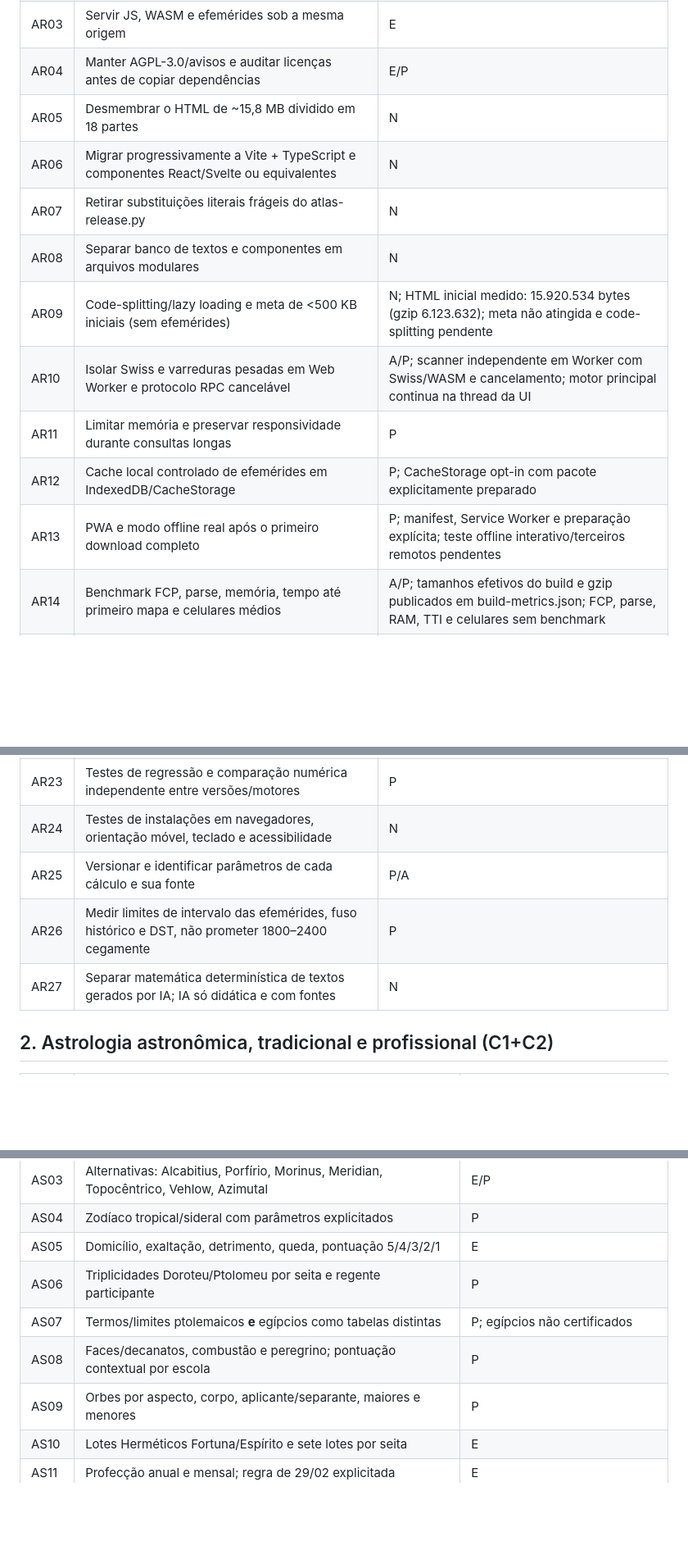
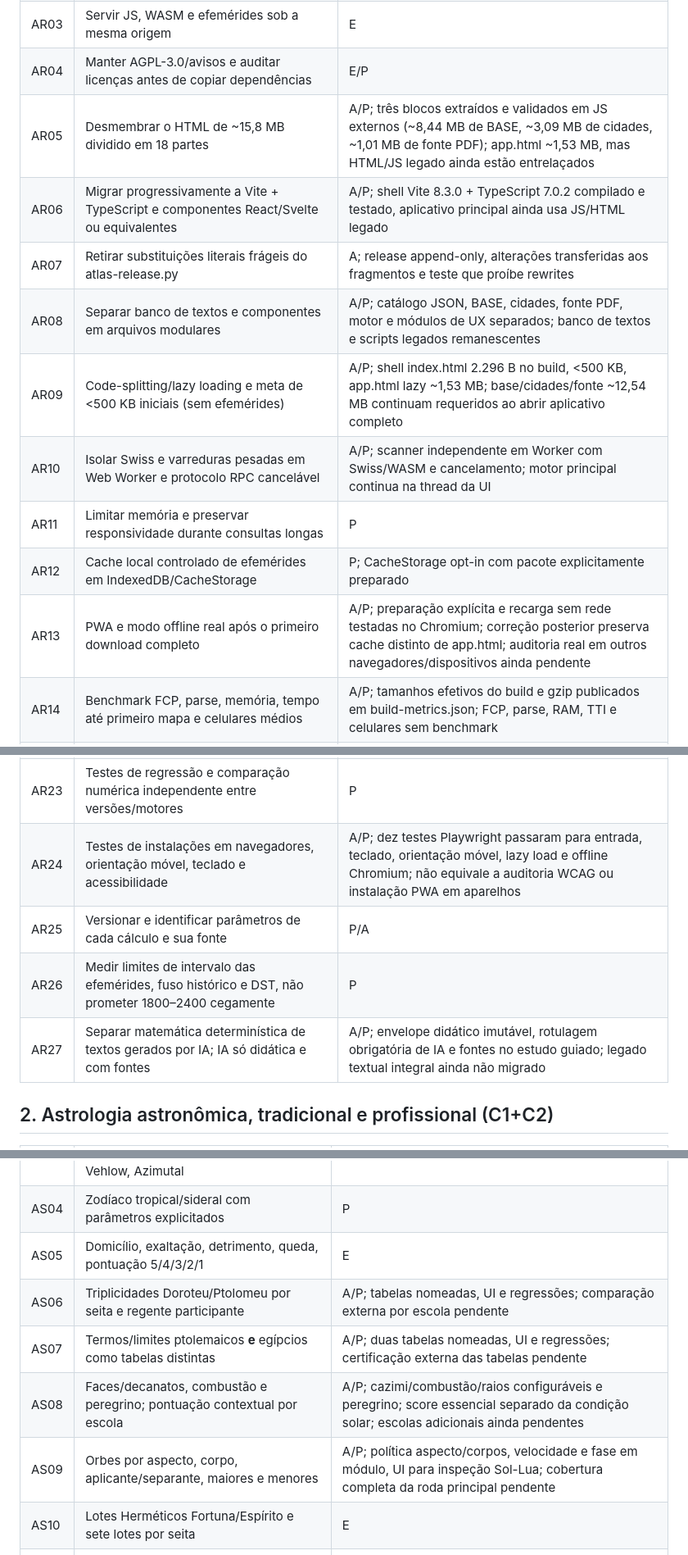
Before and after one commit to 3scud3r0/Observatorio-Astrologico, a Markdown page: docs/INVENTARIO_TRES_CONVERSAS.md, 3 parts joined by grey strips. Shown at 82% size. Drawn GitHub-style; blank space fills up the shorter version.

Commit message:
docs: reconcile 92-item inventory against tested modular build and additional working modules

```diff
--- a/docs/INVENTARIO_TRES_CONVERSAS.md
+++ b/docs/INVENTARIO_TRES_CONVERSAS.md
@@ -12,15 +12,15 @@ Legenda: **E** = existe, **P** = parcial, **N** = não implementado/validado, **
 | AR02 | Fixar versão e proveniência dos arquivos .se1 e runtime | A/P; versões fixadas e seis checksums SHA-256 publicados; comparação entre builds pendente |
 | AR03 | Servir JS, WASM e efemérides sob a mesma origem | E |
 | AR04 | Manter AGPL-3.0/avisos e auditar licenças antes de copiar dependências | E/P |
-| AR05 | Desmembrar o HTML de ~15,8 MB dividido em 18 partes | N |
-| AR06 | Migrar progressivamente a Vite + TypeScript e componentes React/Svelte ou equivalentes | N |
-| AR07 | Retirar substituições literais frágeis do atlas-release.py | N |
-| AR08 | Separar banco de textos e componentes em arquivos modulares | N |
-| AR09 | Code-splitting/lazy loading e meta de <500 KB iniciais (sem efemérides) | N; HTML inicial medido: 15.920.534 bytes (gzip 6.123.632); meta não atingida e code-splitting pendente |
+| AR05 | Desmembrar o HTML de ~15,8 MB dividido em 18 partes | A/P; três blocos extraídos e validados em JS externos (~8,44 MB de BASE, ~3,09 MB de cidades, ~1,01 MB de fonte PDF); app.html ~1,53 MB, mas HTML/JS legado ainda estão entrelaçados |
+| AR06 | Migrar progressivamente a Vite + TypeScript e componentes React/Svelte ou equivalentes | A/P; shell Vite 8.3.0 + TypeScript 7.0.2 compilado e testado, aplicativo principal ainda usa JS/HTML legado |
+| AR07 | Retirar substituições literais frágeis do atlas-release.py | A; release append-only, alterações transferidas aos fragmentos e teste que proíbe rewrites |
+| AR08 | Separar banco de textos e componentes em arquivos modulares | A/P; catálogo JSON, BASE, cidades, fonte PDF, motor e módulos de UX separados; banco de textos e scripts legados remanescentes |
+| AR09 | Code-splitting/lazy loading e meta de <500 KB iniciais (sem efemérides) | A/P; shell index.html 2.296 B no build, <500 KB, app.html lazy ~1,53 MB; base/cidades/fonte ~12,54 MB continuam requeridos ao abrir aplicativo completo |
 | AR10 | Isolar Swiss e varreduras pesadas em Web Worker e protocolo RPC cancelável | A/P; scanner independente em Worker com Swiss/WASM e cancelamento; motor principal continua na thread da UI |
 | AR11 | Limitar memória e preservar responsividade durante consultas longas | P |
 | AR12 | Cache local controlado de efemérides em IndexedDB/CacheStorage | P; CacheStorage opt-in com pacote explicitamente preparado |
-| AR13 | PWA e modo offline real após o primeiro download completo | P; manifest, Service Worker e preparação explícita; teste offline interativo/terceiros remotos pendentes |
+| AR13 | PWA e modo offline real após o primeiro download completo | A/P; preparação explícita e recarga sem rede testadas no Chromium; correção posterior preserva cache distinto de app.html; auditoria real em outros navegadores/dispositivos ainda pendente |
 | AR14 | Benchmark FCP, parse, memória, tempo até primeiro mapa e celulares médios | A/P; tamanhos efetivos do build e gzip publicados em build-metrics.json; FCP, parse, RAM, TTI e celulares sem benchmark |
 | AR15 | Melhorar CI para extrair scripts HTML, falhar se nenhum e verificar sintaxe | A |
 | AR16 | Testar motor, empacotamento, WASM, presença/assinatura/tamanho das efemérides | E/A |
@@ -31,10 +31,10 @@ Legenda: **E** = existe, **P** = parcial, **N** = não implementado/validado, **
 | AR21 | Tratar hora natal ausente sem inventar meio-dia ou Ascendente exato | A/P |
 | AR22 | Mitigar injeções de HTML em nomes/diários/resultados | A/P; exige varredura integral |
 | AR23 | Testes de regressão e comparação numérica independente entre versões/motores | P |
-| AR24 | Testes de instalações em navegadores, orientação móvel, teclado e acessibilidade | N |
+| AR24 | Testes de instalações em navegadores, orientação móvel, teclado e acessibilidade | A/P; dez testes Playwright passaram para entrada, teclado, orientação móvel, lazy load e offline Chromium; não equivale a auditoria WCAG ou instalação PWA em aparelhos |
 | AR25 | Versionar e identificar parâmetros de cada cálculo e sua fonte | P/A |
 | AR26 | Medir limites de intervalo das efemérides, fuso histórico e DST, não prometer 1800–2400 cegamente | P |
-| AR27 | Separar matemática determinística de textos gerados por IA; IA só didática e com fontes | N |
+| AR27 | Separar matemática determinística de textos gerados por IA; IA só didática e com fontes | A/P; envelope didático imutável, rotulagem obrigatória de IA e fontes no estudo guiado; legado textual integral ainda não migrado |
 
 ## 2. Astrologia astronômica, tradicional e profissional (C1+C2)
 
@@ -45,10 +45,10 @@ Legenda: **E** = existe, **P** = parcial, **N** = não implementado/validado, **
 | AS03 | Alternativas: Alcabitius, Porfírio, Morinus, Meridian, Topocêntrico, Vehlow, Azimutal | E/P |
 | AS04 | Zodíaco tropical/sideral com parâmetros explicitados | P |
 | AS05 | Domicílio, exaltação, detrimento, queda, pontuação 5/4/3/2/1 | E |
-| AS06 | Triplicidades Doroteu/Ptolomeu por seita e regente participante | P |
-| AS07 | Termos/limites ptolemaicos **e** egípcios como tabelas distintas | P; egípcios não certificados |
-| AS08 | Faces/decanatos, combustão e peregrino; pontuação contextual por escola | P |
-| AS09 | Orbes por aspecto, corpo, aplicante/separante, maiores e menores | P |
+| AS06 | Triplicidades Doroteu/Ptolomeu por seita e regente participante | A/P; tabelas nomeadas, UI e regressões; comparação externa por escola pendente |
+| AS07 | Termos/limites ptolemaicos **e** egípcios como tabelas distintas | A/P; duas tabelas nomeadas, UI e regressões; certificação externa das tabelas pendente |
+| AS08 | Faces/decanatos, combustão e peregrino; pontuação contextual por escola | A/P; cazimi/combustão/raios configuráveis e peregrino; score essencial separado da condição solar; escolas adicionais ainda pendentes |
+| AS09 | Orbes por aspecto, corpo, aplicante/separante, maiores e menores | A/P; política aspecto/corpos, velocidade e fase em módulo, UI para inspeção Sol-Lua; cobertura completa da roda principal pendente |
 | AS10 | Lotes Herméticos Fortuna/Espírito e sete lotes por seita | E |
 | AS11 | Profecção anual e mensal; regra de 29/02 explicitada | E |
 | AS12 | Firdaria diurna/noturna e subperíodos caldaicos sem versões contraditórias | A |
```
Also changed, not shown: other parts of docs/INVENTARIO_TRES_CONVERSAS.md (+8 -8 lines).
